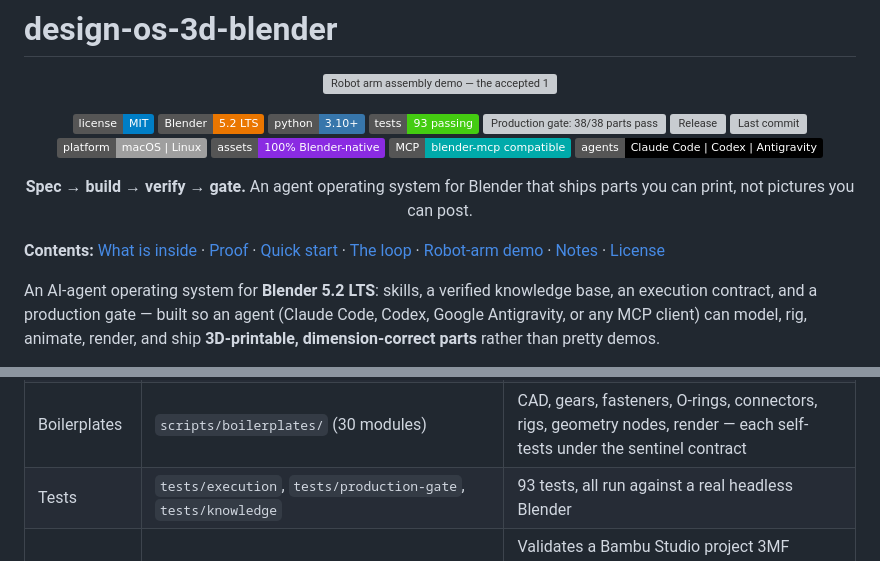
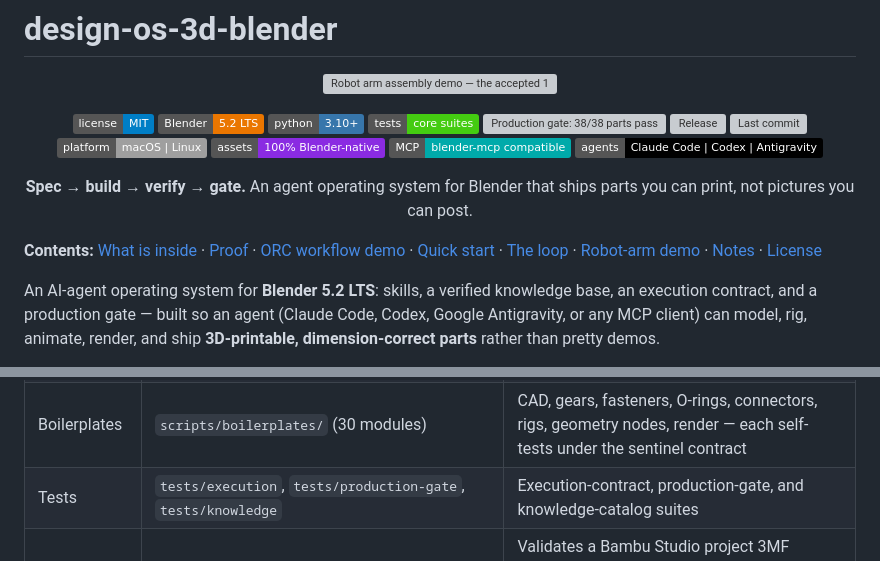
Before and after one commit to jangtrinh/design-os-3d-blender, a Markdown page: README.md, 2 parts joined by grey strips. Drawn GitHub-style; badges without logos; grey boxes are pictures that could not be loaded.

```diff
--- a/README.md
+++ b/README.md
@@ -8,7 +8,7 @@
   <a href="LICENSE"><img alt="License: MIT" src="https://img.shields.io/badge/license-MIT-blue.svg"></a>
   <img alt="Blender 5.2 LTS" src="https://img.shields.io/badge/Blender-5.2_LTS-EA7600?logo=blender&logoColor=white">
   <img alt="Python 3.10+" src="https://img.shields.io/badge/python-3.10%2B-3776AB?logo=python&logoColor=white">
-  <img alt="Tests: 93 passing" src="https://img.shields.io/badge/tests-93_passing-brightgreen">
+  <img alt="Tests: core suites" src="https://img.shields.io/badge/tests-core_suites-brightgreen">
   <img alt="Production gate: 38/38 parts pass" src="https://img.shields.io/badge/production_gate-38%2F38_parts_pass-brightgreen">
   <a href="https://github.com/jangtrinh/design-os-3d-blender/releases"><img alt="Release" src="https://img.shields.io/github/v/release/jangtrinh/design-os-3d-blender?color=informational"></a>
   <img alt="Last commit" src="https://img.shields.io/github/last-commit/jangtrinh/design-os-3d-blender">
@@ -20,7 +20,7 @@
 
 <p align="center"><b>Spec → build → verify → gate.</b> An agent operating system for Blender that ships parts you can print, not pictures you can post.</p>
 
-**Contents:** [What is inside](#-what-is-inside) · [Proof](#-proof-the-robot-arm-is-real-geometry-not-a-picture) · [Quick start](#-quick-start) · [The loop](#-the-loop-agents-follow) · [Robot-arm demo](#-robot-arm-demo-builds) · [Notes](#-notes) · [License](#-license)
+**Contents:** [What is inside](#-what-is-inside) · [Proof](#-proof-the-robot-arm-is-real-geometry-not-a-picture) · [ORC workflow demo](#-orc-workflow-demo) · [Quick start](#-quick-start) · [The loop](#-the-loop-agents-follow) · [Robot-arm demo](#-robot-arm-demo-builds) · [Notes](#-notes) · [License](#-license)
 
 
 An AI-agent operating system for **Blender 5.2 LTS**: skills, a verified knowledge base, an execution contract, and a production gate — built so an agent (Claude Code, Codex, Google Antigravity, or any MCP client) can model, rig, animate, render, and ship **3D-printable, dimension-correct parts** rather than pretty demos.
@@ -38,7 +38,7 @@ Everything here is Blender-native: no vendor mesh generation, no downloaded asse
 | Verification | `scripts/agent-verify-lib.py` (+ `scripts/agent_verify/`) | Numeric "sense organs": framing, frame stats, state-restoring previews, isolated export re-import |
 | Production gate | `specs/build-spec.schema.json`, `scripts/production-gate.py` (+ `scripts/production_gate/`) | Spec → manifold/self-intersection/volume, dimensions ± tolerance, wall/overhang screens, hole diameters vs ISO 273 / ISO 4762 / heat-set tables, STL round-trip + sha256 manifest; report bound to scene+spec hashes |
 | Boilerplates | `scripts/boilerplates/` (30 modules) | CAD, gears, fasteners, O-rings, connectors, rigs, geometry nodes, render — each self-tests under the sentinel contract |
-| Tests | `tests/execution`, `tests/production-gate`, `tests/knowledge` | 93 tests, all run against a real headless Blender |
+| Tests | `tests/execution`, `tests/production-gate`, `tests/knowledge` | Execution-contract, production-gate, and knowledge-catalog suites |
 | MakerWorld leg | `makerworld-pipeline/` (validator `scripts/validate_bambu_3mf.py`, fixture generator `tools/`, docs) | Validates a Bambu Studio project 3MF (geometry through the production extension, per-plate bbox, bed fit, thumbnails, settings); sourced publishing constraints and a human publish checklist — printing and publishing stay manual by MakerWorld policy |
 | Agent runtimes | `AGENTS.md` (Codex, any AGENTS.md reader) · `CLAUDE.md` (Claude Code) · `.agents/rules`, `.agents/workflows`, `.agents/mcp_config.json` (Google Antigravity) | Same skills folder (`.agents/skills`) is read natively by Antigravity; setup in `docs/antigravity-setup.md` |
 | Worked examples | `builds/robot-arm-*`, `builds/watch-winder-capsule` | Two builds: the robot-arm session (accepted assembly film + 38-part print kit) and the watch-winder capsule (native render asset + gate-passed print plates) — each with its honest limits |
```
Also changed, not shown: other parts of README.md (+17 -0 lines), docs/media/orc-demo-bellows-pilot.jpg (added), docs/media/orc-demo-separator-overview.jpg (added), docs/media/orc-demo-separator-vapor.jpg (added), 1 other file.
